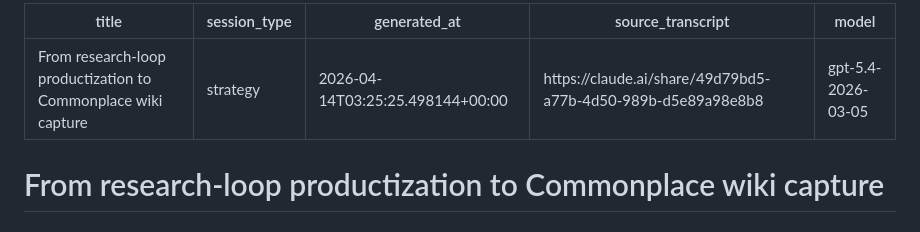
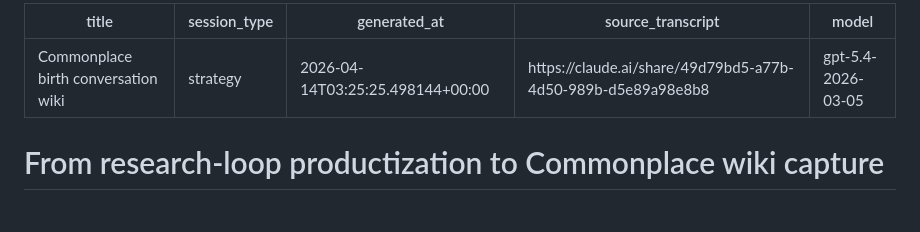
Before and after one commit to KevinMannering/commonplace, a Markdown page: wiki/2026-04-13-from-research-loop-productization-to-commonplace-wiki-capture.md, the part around the change. GitHub-like rendering.

Commit message:
Update 2026-04-13-from-research-loop-productization-to-commonplace-wiki-capture.md
Renaming to coherent name

```diff
--- a/wiki/2026-04-13-from-research-loop-productization-to-commonplace-wiki-capture.md
+++ b/wiki/2026-04-13-from-research-loop-productization-to-commonplace-wiki-capture.md
@@ -1,5 +1,5 @@
 ---
-title: From research-loop productization to Commonplace wiki capture
+title: Commonplace birth conversation wiki
 session_type: strategy
 generated_at: 2026-04-14T03:25:25.498144+00:00
 source_transcript: https://claude.ai/share/49d79bd5-a77b-4d50-989b-d5e89a98e8b8
```
